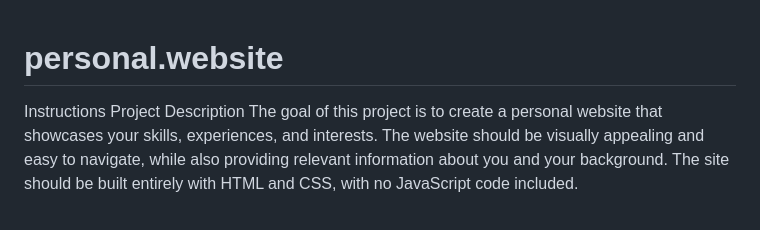
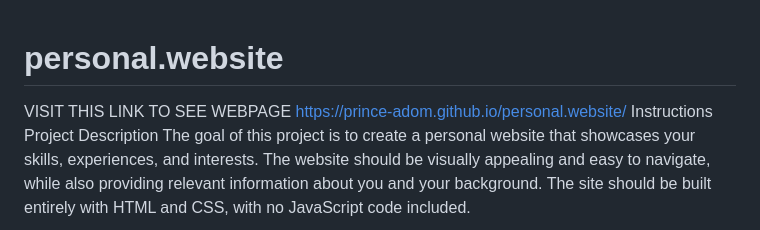
Before and after one commit to prince-adom/personal.website, a Markdown page: README.md, the part around the change. GitHub-like rendering.

Commit message:
Update README.md
added the link to the website page

```diff
--- a/README.md
+++ b/README.md
@@ -1,5 +1,6 @@
 # personal.website
-
+VISIT THIS LINK TO SEE WEBPAGE
+https://prince-adom.github.io/personal.website/
 Instructions
 Project Description
 The goal of this project is to create a personal website that showcases your skills, experiences, and interests. The website should be visually appealing and easy to navigate, while also providing relevant information about you and your background. The site should be built entirely with HTML and CSS, with no JavaScript code included.
```
